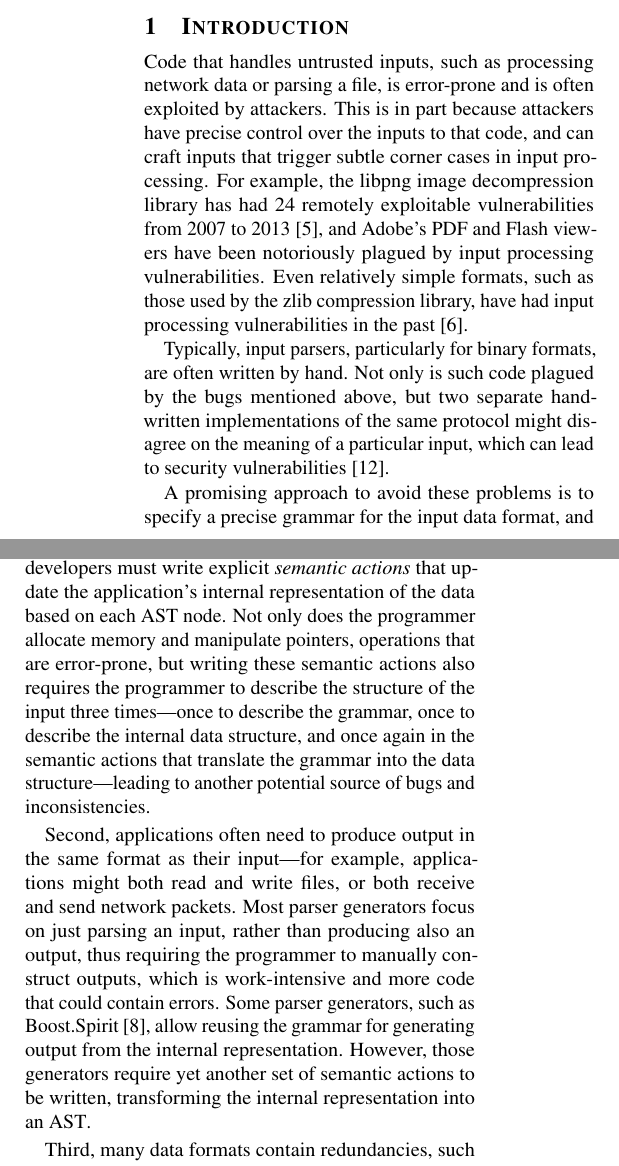
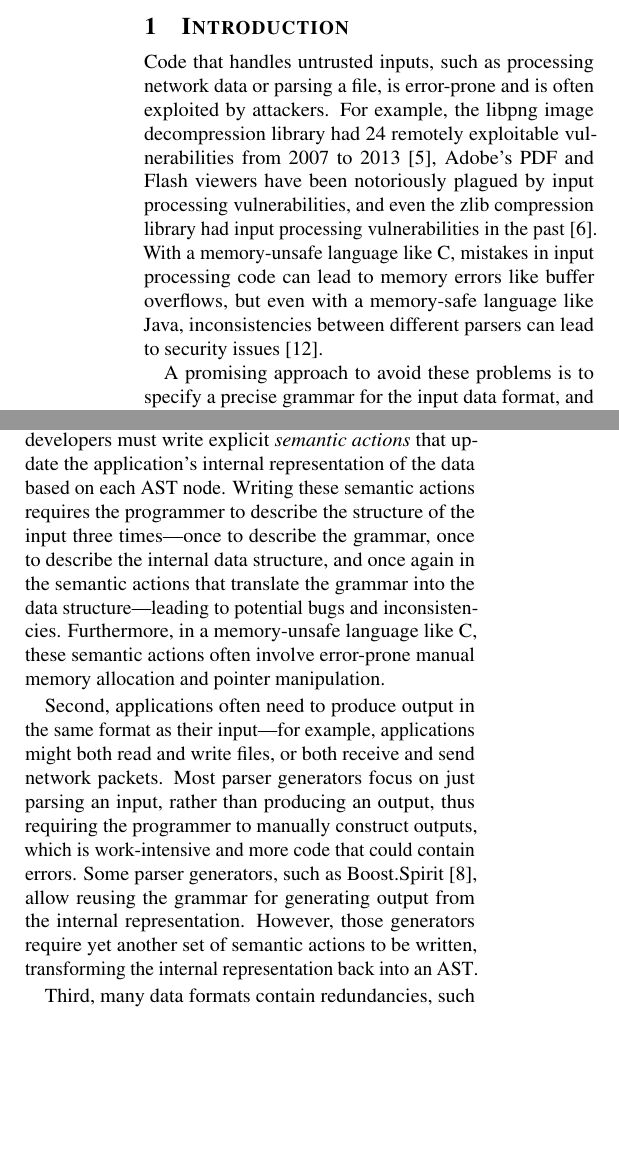
Before and after one commit to jbangert/nail, a LaTeX paper (paper/osdi14/main.tex, which reads paper/osdi14/intro.tex): two parts of the columns of page 1 of 14, joined at a grey line, cut so that both start at the same text, the shorter picture padded with empty space. Compiled offline with pdfLaTeX; a LaTeX package or settings file that is missing is left out.

Commit message:
some intro tweaks

```diff
--- a/paper/osdi14/intro.tex
+++ b/paper/osdi14/intro.tex
@@ -2,23 +2,19 @@
 
 Code that handles untrusted inputs, such as processing network
 data or parsing a file, is error-prone and is often exploited by
-attackers.  This is in part because attackers have precise control
-over the inputs to that code, and can craft inputs that trigger
-subtle corner cases in input processing.  For example, the libpng image decompression
-library has had 24 remotely exploitable vulnerabilities from 2007 to
-2013~\cite{cvedetails:libpng},
-and Adobe's PDF and Flash viewers have been notoriously
-plagued by input processing vulnerabilities.  Even relatively
-simple formats, such as those used by the zlib compression
-library, have had input processing vulnerabilities in the
-past~\cite{cvedetails:zlib}.
-
-
-Typically, input parsers, particularly for binary formats, are often
-written by hand. Not only is such code plagued by the bugs mentioned above, but
-two separate hand-written implementations of the same protocol might disagree on
-the meaning of a particular input, which can lead to security
-vulnerabilities~\cite{saurik-masterkey}.
+attackers.
+%   This is in part because attackers have precise control
+% over the inputs to that code, and can craft inputs that trigger
+% subtle corner cases in input processing.
+For example, the libpng image decompression library had 24 remotely
+exploitable vulnerabilities from 2007 to 2013~\cite{cvedetails:libpng},
+Adobe's PDF and Flash viewers have been notoriously plagued by input
+processing vulnerabilities, and even the zlib compression library had
+input processing vulnerabilities in the past~\cite{cvedetails:zlib}.
+With a memory-unsafe language like C, mistakes in input processing
+code can lead to memory errors like buffer overflows, but even with
+a memory-safe language like Java, inconsistencies between different
+parsers can lead to security issues~\cite{saurik-masterkey}.
 
 A promising approach to avoid these problems is to specify
 a precise grammar for the input data format, and to use a parser
@@ -38,27 +34,29 @@ tree (AST) that corresponds to the grammar.  In order to produce a data
 structure that the rest of the application code can easily process,
 application developers must write explicit {\em semantic actions} that
 update the application's internal representation of the data based on
-each AST node.  Not only does the programmer allocate memory and manipulate pointers,
- operations that are error-prone, but
-writing these semantic actions
-also requires the programmer to describe the structure of the input three
+each AST node.
+Writing these semantic actions requires the programmer to describe the
+structure of the input three
 times---once to describe the grammar, once to describe the internal data
 structure, and once again in the semantic actions that translate the
-grammar into the data structure---leading to another potential source
-of bugs and inconsistencies.
+grammar into the data structure---leading to potential bugs and
+inconsistencies.
+Furthermore, in a memory-unsafe language like C, these semantic
+actions often involve error-prone manual memory allocation and
+pointer manipulation.
 
 Second,  applications often need to produce output in the same
 format as their input---for example, applications might both
 read and write files, or both receive and send network packets.
 Most parser generators focus on just parsing an input, rather
-than producing also an output, thus requiring the programmer to manually
+than producing an output, thus requiring the programmer to manually
 construct outputs, which is work-intensive and more code that could contain errors.
 Some parser generators, such as
 Boost.Spirit~\cite{boost-spirit},
 allow reusing the grammar for generating output from the internal
 representation.  However, those generators require yet another set of
 semantic actions to be written, transforming the internal representation
-into an AST\@.
+back into an AST\@.
 
 Third, many data formats contain redundancies, such as repeating
 information in multiple structures.  Applications usually do not
```
